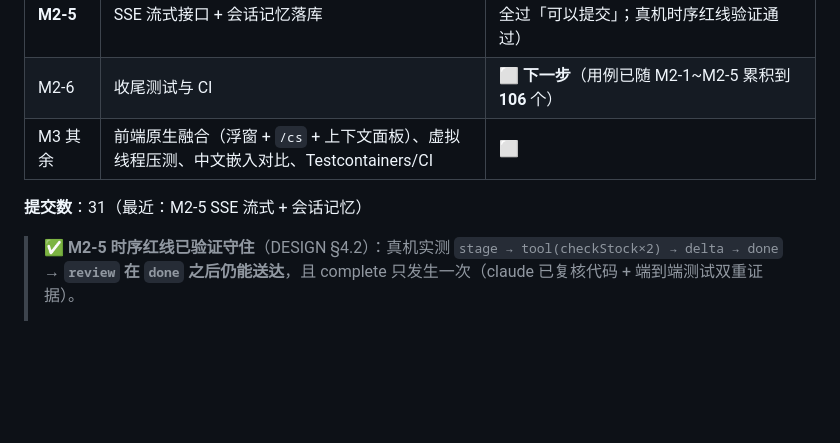
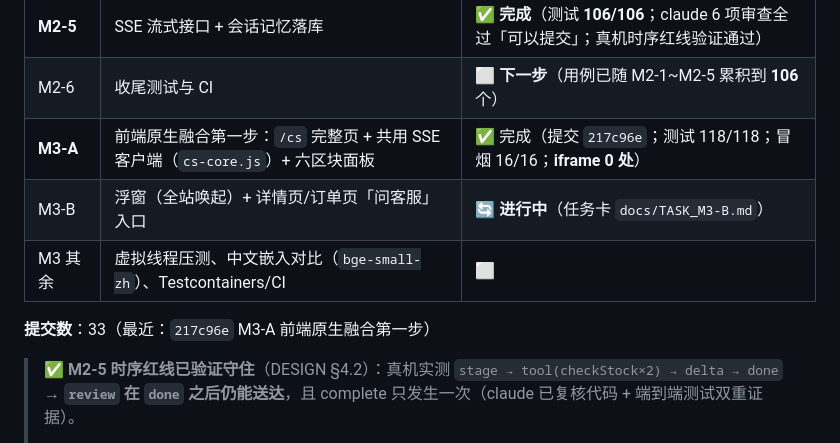
Before and after one commit to shisanzerotwo/Newbee-mall-AI, a Markdown page: docs/STATUS.md, the part around the change. Rendered like a GitHub page; blank space fills up the shorter version.

Commit message:
docs(status): 记录 M3-A 完成（217c96e）与 M3-B 进行中

```diff
--- a/docs/STATUS.md
+++ b/docs/STATUS.md
@@ -37,9 +37,11 @@
 | **M2-4** | 编排 `CsAgentService`（工具循环 + RAG）+ 质检 `QaReviewer`（audit/gate） | ✅ **完成**（测试 51/51；**真实模型端到端已跑通**；claude 三轮复核：终审「可以提交」） |
 | **M2-5** | SSE 流式接口 + 会话记忆落库 | ✅ **完成**（测试 **106/106**；claude 6 项审查全过「可以提交」；真机时序红线验证通过） |
 | M2-6 | 收尾测试与 CI | ⬜ **下一步**（用例已随 M2-1~M2-5 累积到 **106** 个） |
-| M3 其余 | 前端原生融合（浮窗 + `/cs` + 上下文面板）、虚拟线程压测、中文嵌入对比、Testcontainers/CI | ⬜ |
+| **M3-A** | 前端原生融合第一步：`/cs` 完整页 + 共用 SSE 客户端（`cs-core.js`）+ 六区块面板 | ✅ 完成（提交 `217c96e`；测试 118/118；冒烟 16/16；**iframe 0 处**） |
+| M3-B | 浮窗（全站唤起）+ 详情页/订单页「问客服」入口 | 🔄 **进行中**（任务卡 `docs/TASK_M3-B.md`） |
+| M3 其余 | 虚拟线程压测、中文嵌入对比（`bge-small-zh`）、Testcontainers/CI | ⬜ |
 
-**提交数**：31（最近：M2-5 SSE 流式 + 会话记忆）
+**提交数**：33（最近：`217c96e` M3-A 前端原生融合第一步）
 
 > ✅ **M2-5 时序红线已验证守住**（DESIGN §4.2）：真机实测 `stage → tool(checkStock×2) → delta → done` →
 > **`review` 在 `done` 之后仍能送达**，且 complete 只发生一次（claude 已复核代码 + 端到端测试双重证据）。
```
